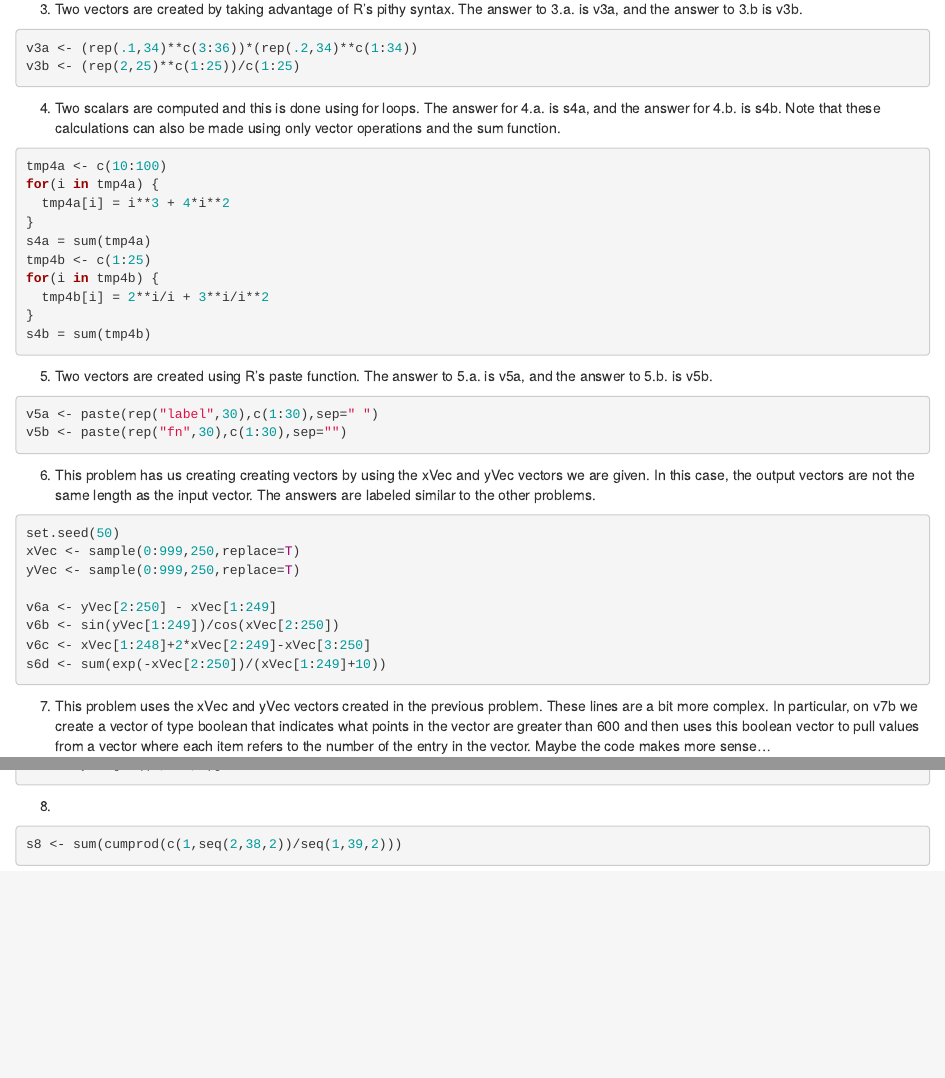
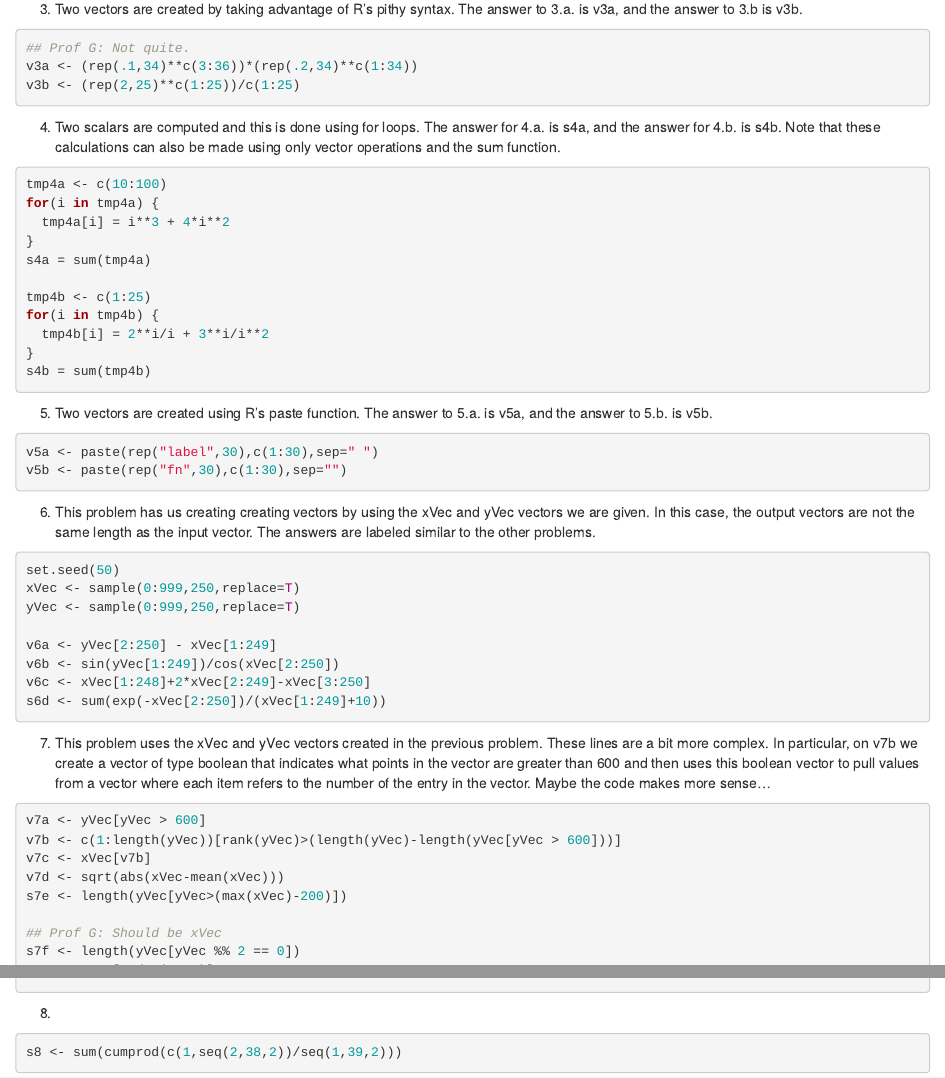
Before and after one commit to elargent/Largent_R, an R Markdown document (Largent_HW5.Rmd): the page in a window 1100 px wide, from 360 px down, and a second part further down, joined at a grey line. Rendered offline with R 4.5, knitr and Pandoc, with nearby package versions.

Commit message:
Graded homework

````diff
--- a/Largent_HW5.Rmd
+++ b/Largent_HW5.Rmd
@@ -24,6 +24,7 @@ v2 <- exp(seq(3,6,.1))*cos(seq(3,6,.1))
 3) Two vectors are created by taking advantage of R's pithy syntax. The answer to 3.a. is v3a, and the answer to 3.b is v3b.
 
 ```{r}
+## Prof G: Not quite.
 v3a <- (rep(.1,34)**c(3:36))*(rep(.2,34)**c(1:34))
 v3b <- (rep(2,25)**c(1:25))/c(1:25)
 ```
@@ -71,6 +73,8 @@ v7b <- c(1:length(yVec))[rank(yVec)>(length(yVec)-length(yVec[yVec > 600]))]
 v7c <- xVec[v7b]
 v7d <- sqrt(abs(xVec-mean(xVec)))
 s7e <- length(yVec[yVec>(max(xVec)-200)])
+
+## Prof G: Should be xVec
 s7f <- length(yVec[yVec %% 2 == 0])
 s7g <- yVec[order(xVec)]
 s7h <- yVec[seq(1,250,3)]
````
Also changed, not shown: Largent_HW5.Rmd (1 more changed lines).
